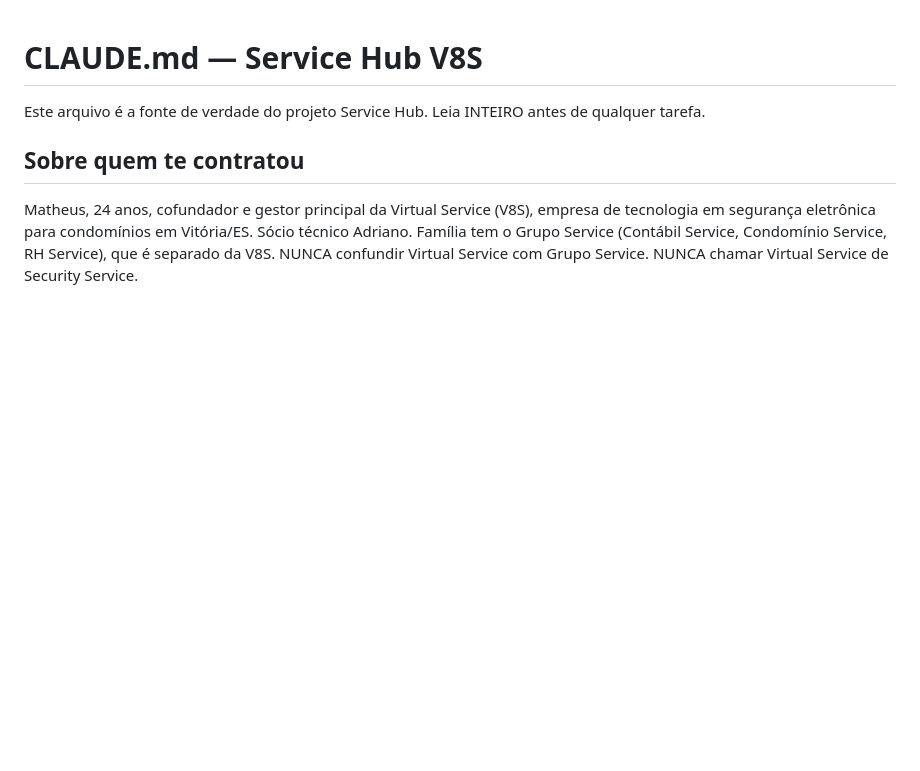
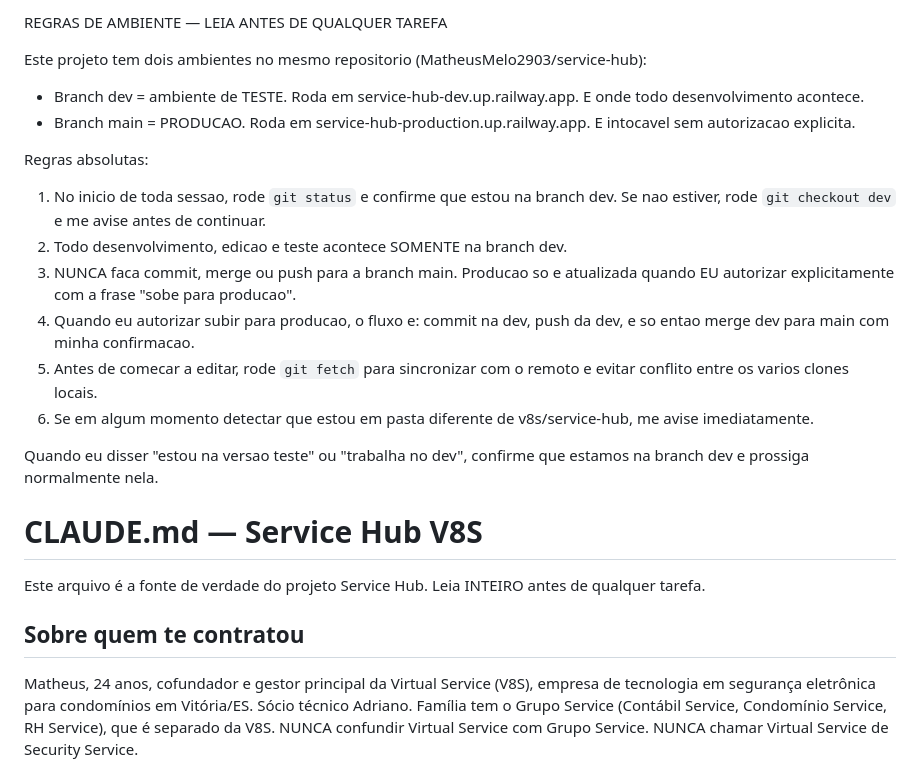
Before and after one commit to MatheusMelo2903/service-hub, a Markdown page: CLAUDE.md, the part around the change. GitHub-like rendering; blank space fills up the shorter version.

Commit message:
chore: adiciona regras de ambiente dev/prod no CLAUDE.md

```diff
--- a/CLAUDE.md
+++ b/CLAUDE.md
@@ -1,3 +1,19 @@
+REGRAS DE AMBIENTE — LEIA ANTES DE QUALQUER TAREFA
+
+Este projeto tem dois ambientes no mesmo repositorio (MatheusMelo2903/service-hub):
+- Branch dev = ambiente de TESTE. Roda em service-hub-dev.up.railway.app. E onde todo desenvolvimento acontece.
+- Branch main = PRODUCAO. Roda em service-hub-production.up.railway.app. E intocavel sem autorizacao explicita.
+
+Regras absolutas:
+1. No inicio de toda sessao, rode `git status` e confirme que estou na branch dev. Se nao estiver, rode `git checkout dev` e me avise antes de continuar.
+2. Todo desenvolvimento, edicao e teste acontece SOMENTE na branch dev.
+3. NUNCA faca commit, merge ou push para a branch main. Producao so e atualizada quando EU autorizar explicitamente com a frase "sobe para producao".
+4. Quando eu autorizar subir para producao, o fluxo e: commit na dev, push da dev, e so entao merge dev para main com minha confirmacao.
+5. Antes de comecar a editar, rode `git fetch` para sincronizar com o remoto e evitar conflito entre os varios clones locais.
+6. Se em algum momento detectar que estou em pasta diferente de v8s/service-hub, me avise imediatamente.
+
+Quando eu disser "estou na versao teste" ou "trabalha no dev", confirme que estamos na branch dev e prossiga normalmente nela.
+
 # CLAUDE.md — Service Hub V8S
 
 Este arquivo é a fonte de verdade do projeto Service Hub. Leia INTEIRO antes de qualquer tarefa.
```
